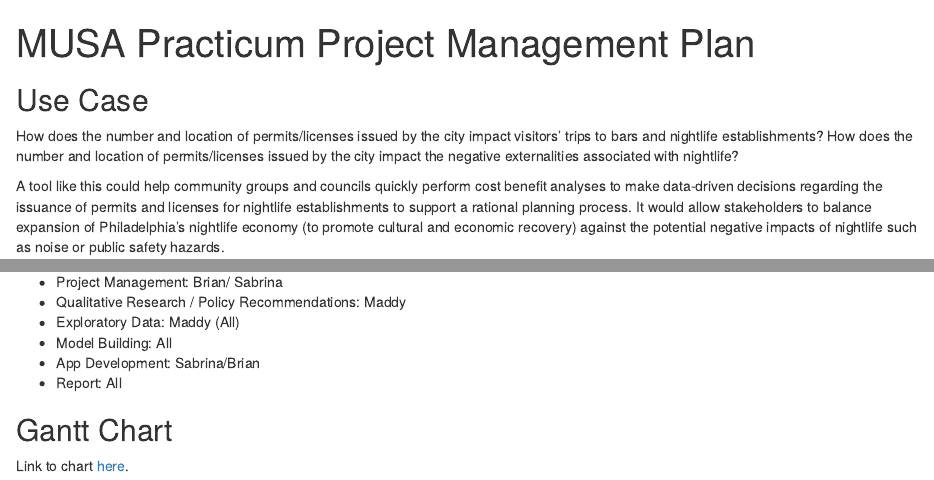
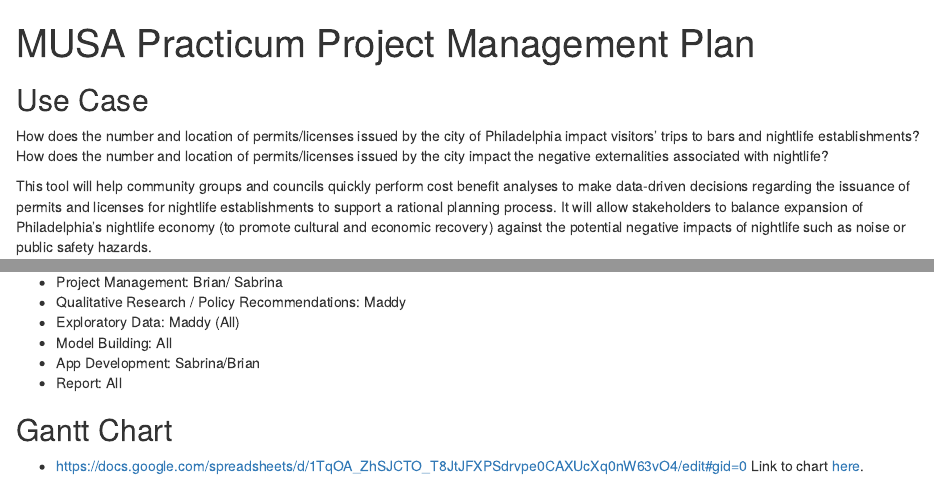
Before and after one commit to sabrinasmlee/musa_practicum_nighttime, an R Markdown document (MUSAPracticum_Project_Management_Plan.Rmd): the page in a window 1100 px wide, from its top, and a second part further down, joined at a grey line. Rendered offline with R 4.5, knitr and Pandoc, with nearby package versions.

Commit message:
Update MUSAPracticum_Project_Management_Plan.Rmd

```diff
--- a/MUSAPracticum_Project_Management_Plan.Rmd
+++ b/MUSAPracticum_Project_Management_Plan.Rmd
@@ -9,9 +9,9 @@ knitr::opts_chunk$set(echo = TRUE)
 
 ## Use Case
 
-How does the number and location of permits/licenses issued by the city impact visitors’ trips to bars and nightlife establishments? How does the number and location of permits/licenses issued by the city impact the negative externalities associated with nightlife?
+How does the number and location of permits/licenses issued by the city of Philadelphia impact visitors’ trips to bars and nightlife establishments? How does the number and location of permits/licenses issued by the city impact the negative externalities associated with nightlife?
 
-A tool like this could help community groups and councils quickly perform cost benefit analyses to make data-driven decisions regarding the issuance of permits and licenses for nightlife establishments to support a rational planning process. It would allow stakeholders to balance expansion of Philadelphia’s nightlife economy (to promote cultural and economic recovery) against the potential negative impacts of nightlife such as noise or public safety hazards.
+This tool will help community groups and councils quickly perform cost benefit analyses to make data-driven decisions regarding the issuance of permits and licenses for nightlife establishments to support a rational planning process. It will allow stakeholders to balance expansion of Philadelphia’s nightlife economy (to promote cultural and economic recovery) against the potential negative impacts of nightlife such as noise or public safety hazards.
 
 
 ## Exploratory Analysis Questions
```
Also changed, not shown: MUSAPracticum_Project_Management_Plan.Rmd (2 more changed lines).
